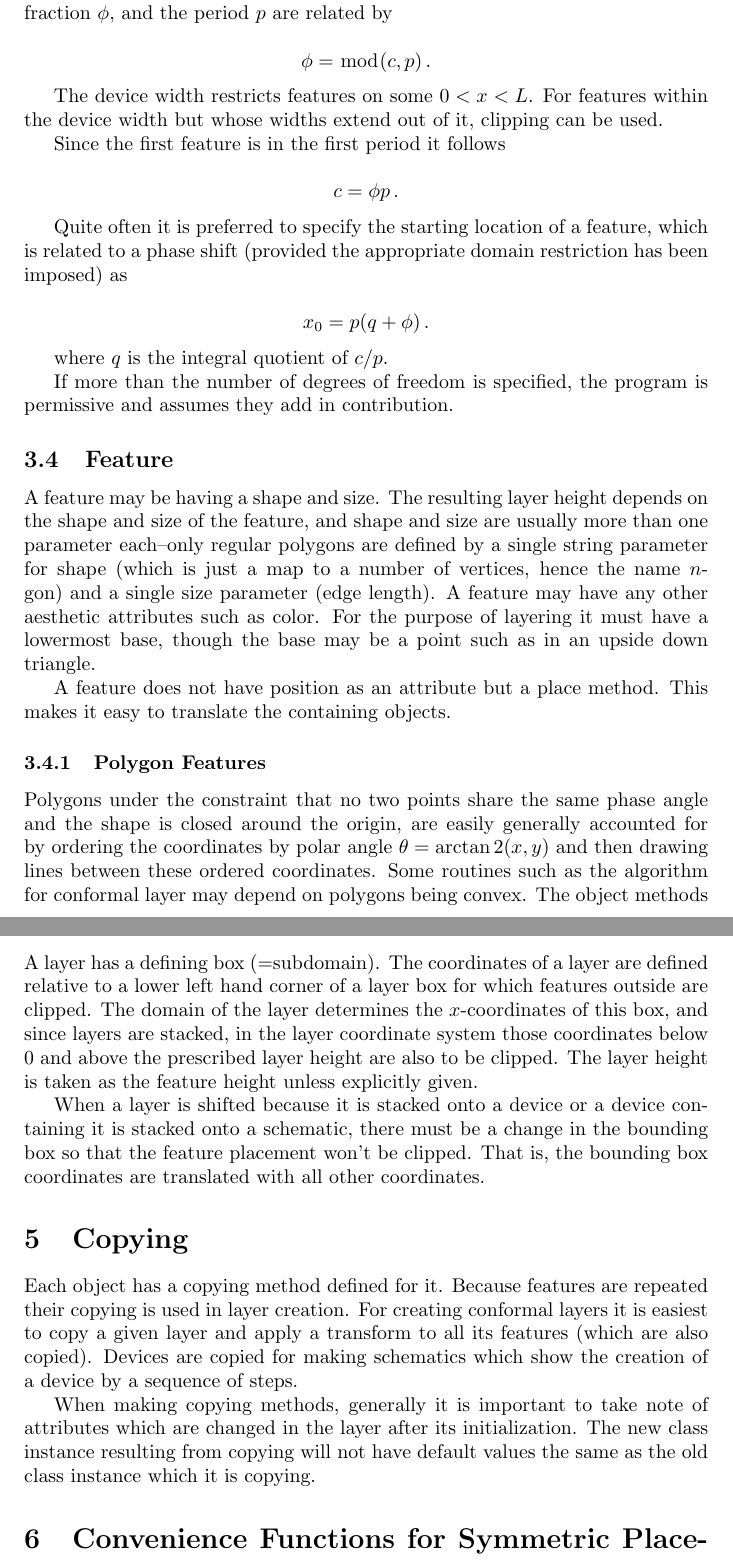
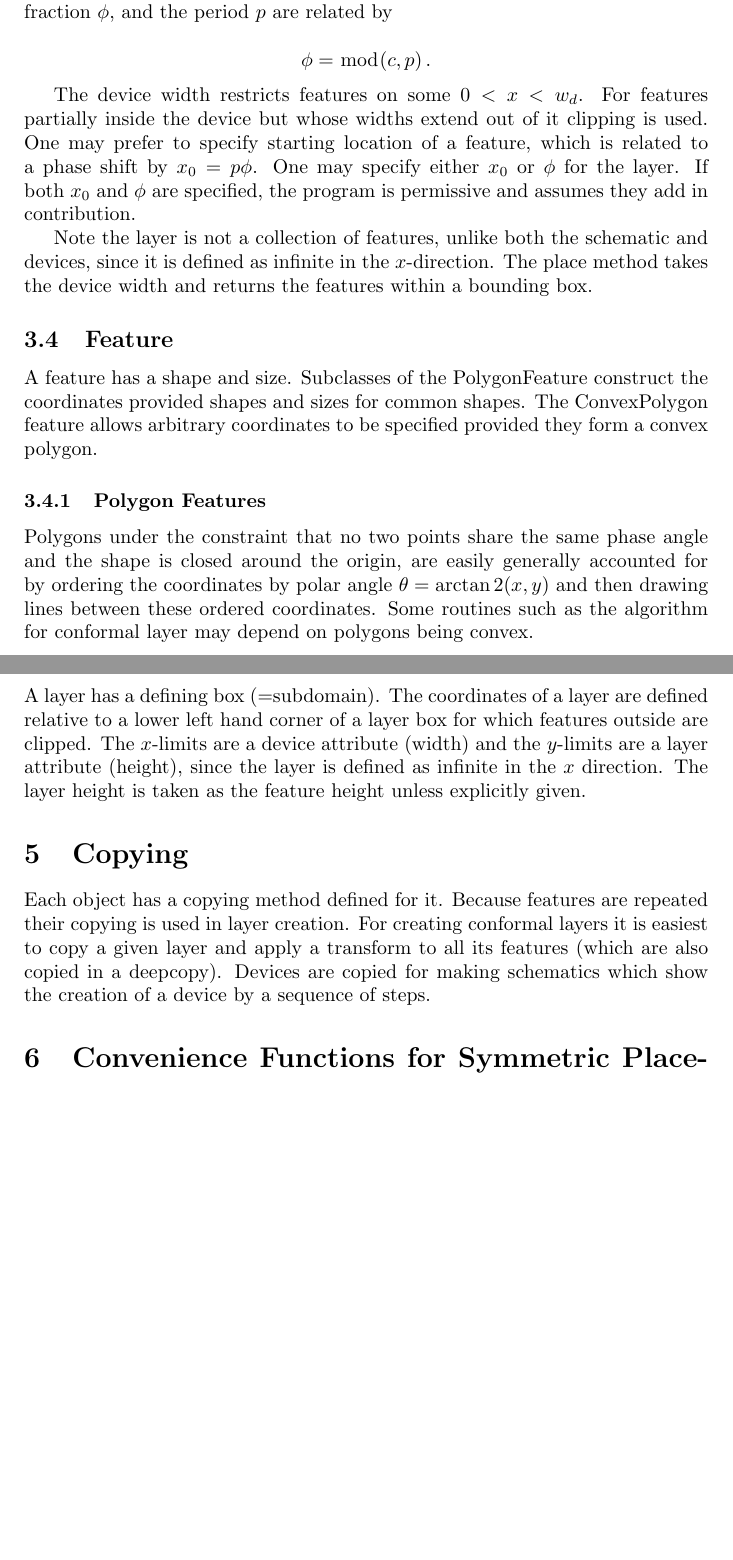
Before and after one commit to dollodart/dev-cs, a LaTeX document (doc/doc.tex): two parts of pages 2 and 3 of 5, joined at a grey line, cut so that both start at the same text, the shorter picture padded with empty space. Compiled offline with pdfLaTeX.

Commit message:
doc edits

```diff
--- a/doc/doc.tex
+++ b/doc/doc.tex
@@ -30,42 +30,26 @@ As defined, a layer has the attributes of phase, period, domain, and feature. Th
 
 $$ \phi = \bmod(c, p) \,.$$
 
-The device width restricts features on some $0 < x < L$. For features within the device width but whose widths extend out of it, clipping can be used.
+The device width restricts features on some $0 < x < w_d$. For features partially inside the device but whose widths extend out of it clipping is used. One may prefer to specify starting location of a feature, which is related to a phase shift by $x_0 = p \phi$. One may specify either $x_0$ or $\phi$ for the layer. If both $x_0$ and $\phi$ are specified, the program is permissive and assumes they add in contribution.
 
-Since the first feature is in the first period it follows
-
-$$c = \phi p \,. $$
-
-Quite often it is preferred to specify the starting location of a feature, which is related to a phase shift (provided the appropriate domain restriction has been imposed) as
-
-$$ x_0 = p (q + \phi) \,. $$
-
-where $q$ is the integral quotient of $c/p$.
-
-If more than the number of degrees of freedom is specified, the program is permissive and assumes they add in contribution.
+Note the layer is not a collection of features, unlike both the schematic and devices, since it is defined as infinite in the $x$-direction. The place method takes the device width and returns the features within a bounding box.
 
 \subsection{Feature}
 
-A feature may be having a shape and size. The resulting layer height depends on the shape and size of the feature, and shape and size are usually more than one parameter each--only regular polygons are defined by a single string parameter for shape (which is just a map to a number of vertices, hence the name $n$-gon) and a single size parameter (edge length). A feature may have any other aesthetic attributes such as color. For the purpose of layering it must have a lowermost base, though the base may be a point such as in an upside down triangle.
-
-A feature does not have position as an attribute but a place method. This makes it easy to translate the containing objects.
+A feature has a shape and size. Subclasses of the PolygonFeature construct the coordinates provided shapes and sizes for common shapes. The ConvexPolygon feature allows arbitrary coordinates to be specified provided they form a convex polygon.
 
 \subsubsection{Polygon Features}
-Polygons under the constraint that no two points share the same phase angle and the shape is closed around the origin, are easily generally accounted for by ordering the coordinates by polar angle $\theta = \arctan2(x,y)$ and then drawing lines between these ordered coordinates. Some routines such as the algorithm for conformal layer may depend on polygons being convex. The object methods
+Polygons under the constraint that no two points share the same phase angle and the shape is closed around the origin, are easily generally accounted for by ordering the coordinates by polar angle $\theta = \arctan2(x,y)$ and then drawing lines between these ordered coordinates. Some routines such as the algorithm for conformal layer may depend on polygons being convex.
 
 \subsubsection{Non-linear features}
 Non-linear features require vector graphics programs to be efficiently rendered. Standard non-linear shapes such as circles and ellipses are supported by the vector graphics programs. In general, numerical algorithms approximating these as composed of polygons are required.
 
 \section{Clipping}
-A layer has a defining box (=subdomain). The coordinates of a layer are defined relative to a lower left hand corner of a layer box for which features outside are clipped. The domain of the layer determines the $x$-coordinates of this box, and since layers are stacked, in the layer coordinate system those coordinates below 0 and above the prescribed layer height are also to be clipped. The layer height is taken as the feature height unless explicitly given.
-
-When a layer is shifted because it is stacked onto a device or a device containing it is stacked onto a schematic, there must be a change in the bounding box so that the feature placement won't be clipped. That is, the bounding box coordinates are translated with all other coordinates.
+A layer has a defining box (=subdomain). The coordinates of a layer are defined relative to a lower left hand corner of a layer box for which features outside are clipped. The $x$-limits are a device attribute (width) and the $y$-limits are a layer attribute (height), since the layer is defined as infinite in the $x$ direction. The layer height is taken as the feature height unless explicitly given.
 
 \section{Copying}
 %the copy methods as written are deep copy methods because they copy all the references recursively, e.g., copying a device copies also the layers and also the features
-Each object has a copying method defined for it. Because features are repeated their copying is used in layer creation. For creating conformal layers it is easiest to copy a given layer and apply a transform to all its features (which are also copied). Devices are copied for making schematics which show the creation of a device by a sequence of steps.
-
-When making copying methods, generally it is important to take note of attributes which are changed in the layer after its initialization. The new class instance resulting from copying will not have default values the same as the old class instance which it is copying.
+Each object has a copying method defined for it. Because features are repeated their copying is used in layer creation. For creating conformal layers it is easiest to copy a given layer and apply a transform to all its features (which are also copied in a deepcopy). Devices are copied for making schematics which show the creation of a device by a sequence of steps.
 
 \section{Convenience Functions for Symmetric Placement of Features in Layers}
 
```
Also changed, not shown: doc/doc.tex (12 more changed lines).
